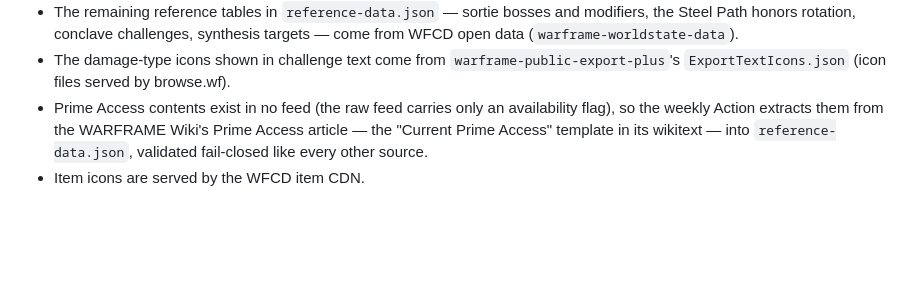
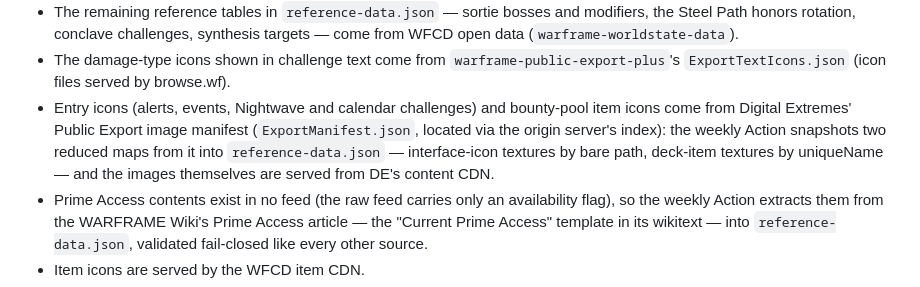
Before and after one commit to AnonCollab/warframe-world-dash, a Markdown page: README.md, the part around the change. Rendered like a GitHub page; blank space fills up the shorter version.

Commit message:
Document the Public Export icon manifest source

```diff
--- a/README.md
+++ b/README.md
@@ -60,6 +60,13 @@ to another tab is a one-line change to its registry entry.
 - The damage-type icons shown in challenge text come from
   `warframe-public-export-plus`'s `ExportTextIcons.json` (icon files
   served by browse.wf).
+- Entry icons (alerts, events, Nightwave and calendar challenges)
+  and bounty-pool item icons come from Digital Extremes' Public
+  Export image manifest (`ExportManifest.json`, located via the
+  origin server's index): the weekly Action snapshots two reduced
+  maps from it into `reference-data.json` — interface-icon textures
+  by bare path, deck-item textures by uniqueName — and the images
+  themselves are served from DE's content CDN.
 - Prime Access contents exist in no feed (the raw feed carries only an
   availability flag), so the weekly Action extracts them from the
   WARFRAME Wiki's Prime Access article — the "Current Prime Access"
```
